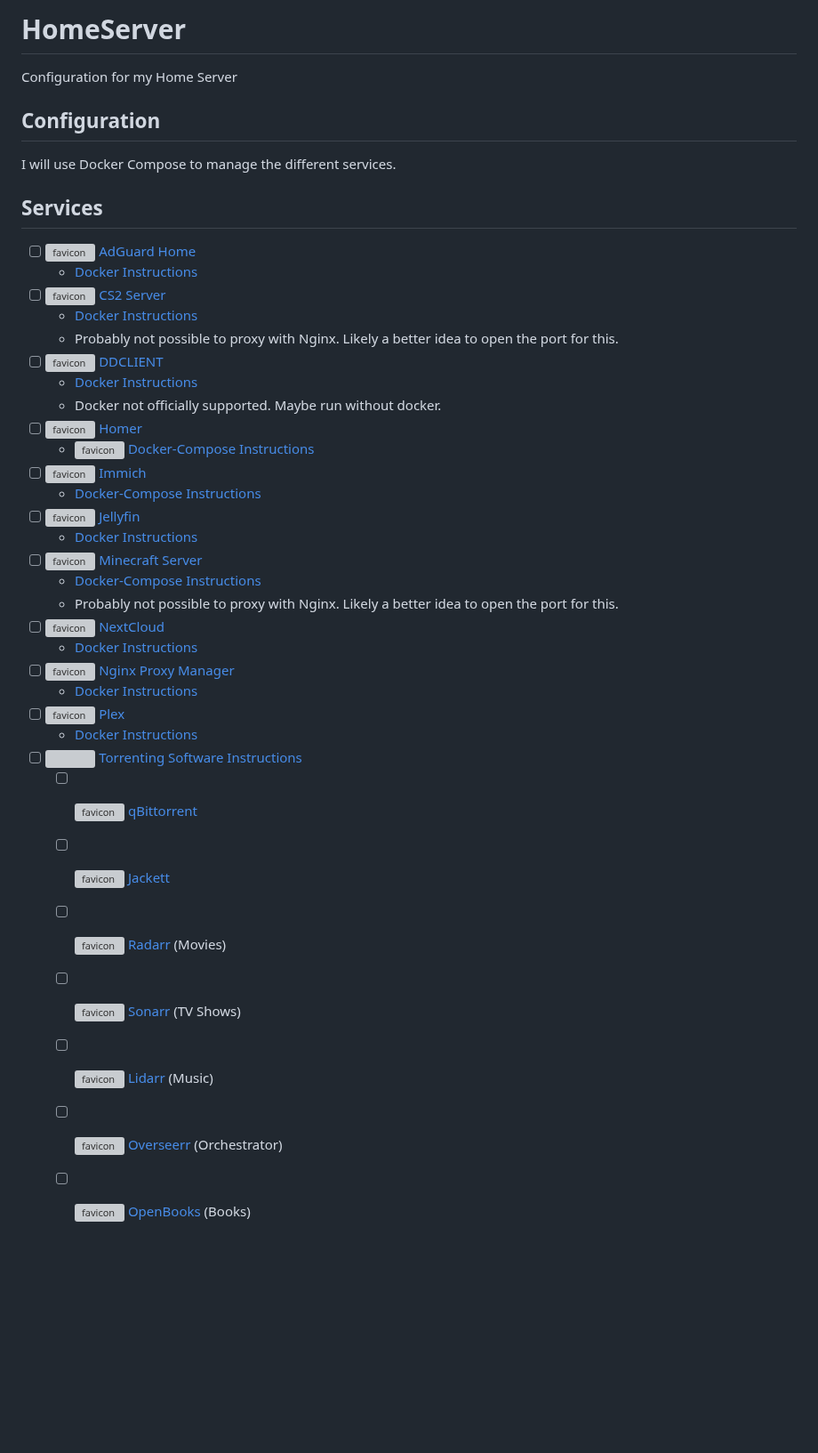
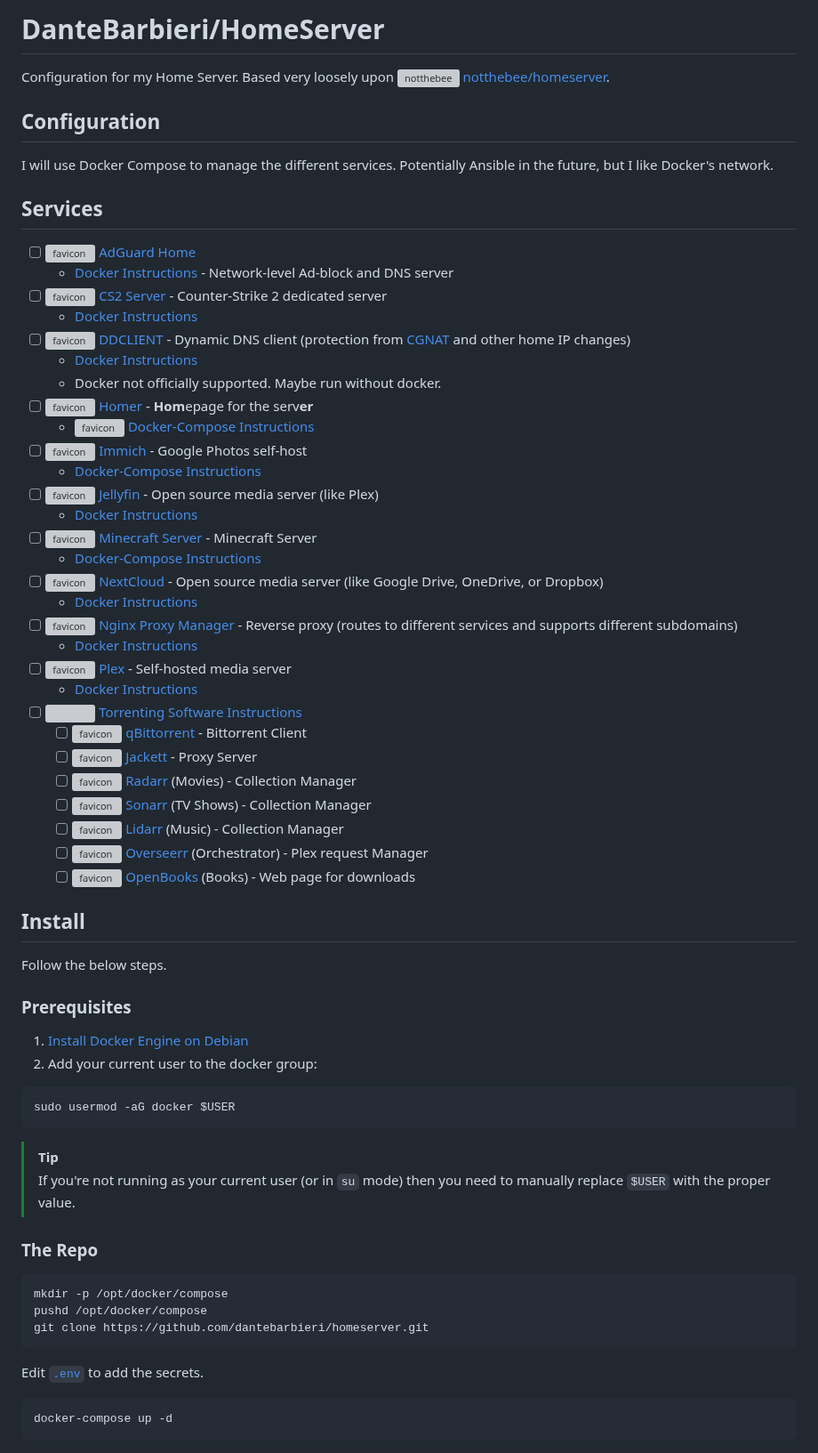
Before and after one commit to dantebarbieri/homeserver, a Markdown page: README.md, the part around the change. Shown at 89% size. Drawn GitHub-style; blank space fills up the shorter version; grey boxes are pictures that could not be loaded.

````diff
--- a/README.md
+++ b/README.md
@@ -1,41 +1,69 @@
-# HomeServer
+# DanteBarbieri/HomeServer
 
-Configuration for my Home Server
+Configuration for my Home Server. Based very loosely upon [<img src="https://avatars.githubusercontent.com/u/30384331" alt="notthebee" height="12"/> notthebee/homeserver](https://github.com/notthebee/homeserver).
 
 ## Configuration
 
-I will use Docker Compose to manage the different services.
+I will use Docker Compose to manage the different services. Potentially Ansible in the future, but I like Docker's network.
 
 ## Services
 
 - [ ] [<img src="https://st.agrd.eu/favicons/adguard/favicon.ico" alt="favicon" height="12"/> AdGuard Home](https://adguard.com/en/adguard-home/overview.html)
-  - [Docker Instructions](https://github.com/AdguardTeam/AdGuardHome/wiki/Docker)
-- [ ] [<img src="https://static.wikia.nocookie.net/logopedia/images/4/49/Counter-Strike_2_%28Icon%29.png/revision/latest?cb=20230330015359" alt="favicon" height="12"/> CS2 Server](https://developer.valvesoftware.com/wiki/Counter-Strike_2/Dedicated_Servers)
+  - [Docker Instructions](https://github.com/AdguardTeam/AdGuardHome/wiki/Docker) - Network-level Ad-block and DNS server
+- [ ] [<img src="https://static.wikia.nocookie.net/logopedia/images/4/49/Counter-Strike_2_%28Icon%29.png/revision/latest?cb=20230330015359" alt="favicon" height="12"/> CS2 Server](https://developer.valvesoftware.com/wiki/Counter-Strike_2/Dedicated_Servers) - Counter-Strike 2 dedicated server
   - [Docker Instructions](https://github.com/joedwards32/CS2)
-  - Probably not possible to proxy with Nginx. Likely a better idea to open the port for this.
-- [ ] [<img src="https://raw.githubusercontent.com/linuxserver/docker-templates/master/linuxserver.io/img/ddclient-logo.png" alt="favicon" height="12"/> DDCLIENT](https://github.com/ddclient/ddclient)
+- [ ] [<img src="https://raw.githubusercontent.com/linuxserver/docker-templates/master/linuxserver.io/img/ddclient-logo.png" alt="favicon" height="12"/> DDCLIENT](https://github.com/ddclient/ddclient) - Dynamic DNS client (protection from [CGNAT](https://en.wikipedia.org/wiki/Carrier-grade_NAT) and other home IP changes)
   - [Docker Instructions](https://github.com/linuxserver/docker-ddclient)
   - Docker not officially supported. Maybe run without docker.
-- [ ] [<img src="https://raw.githubusercontent.com/bastienwirtz/homer/main/public/logo.png" alt="favicon" height="12"/> Homer](https://github.com/bastienwirtz/homer)
+- [ ] [<img src="https://raw.githubusercontent.com/bastienwirtz/homer/main/public/logo.png" alt="favicon" height="12"/> Homer](https://github.com/bastienwirtz/homer) - **Hom**epage for the serv**er**
   - [<img src="https://yt3.googleusercontent.com/ytc/AIdro_kPmbjvdbonj03XjDq5DI5Ottdvtv-S36ylF_d4UA=s176-c-k-c0x00ffffff-no-rj" alt="favicon" height="12"/> Docker-Compose Instructions](https://www.youtube.com/watch?v=f5jNJDaztqk)
-- [ ] [<img src="https://immich.app/img/favicon.png" alt="favicon" height="12"/> Immich](https://immich.app/)
+- [ ] [<img src="https://immich.app/img/favicon.png" alt="favicon" height="12"/> Immich](https://immich.app/) - Google Photos self-host
   - [Docker-Compose Instructions](https://immich.app/docs/install/docker-compose)
-- [ ] [<img src="https://jellyfin.org/images/favicon.ico" alt="favicon" height="12"/> Jellyfin](https://jellyfin.org/)
+- [ ] [<img src="https://jellyfin.org/images/favicon.ico" alt="favicon" height="12"/> Jellyfin](https://jellyfin.org/) - Open source media server (like Plex)
   - [Docker Instructions](https://jellyfin.org/downloads/docker)
-- [ ] [<img src="https://cdn.icon-icons.com/icons2/2699/PNG/512/minecraft_logo_icon_168974.png" alt="favicon" height="12"/> Minecraft Server](https://github.com/itzg/docker-minecraft-server)
+- [ ] [<img src="https://cdn.icon-icons.com/icons2/2699/PNG/512/minecraft_logo_icon_168974.png" alt="favicon" height="12"/> Minecraft Server](https://github.com/itzg/docker-minecraft-server) - Minecraft Server
   - [Docker-Compose Instructions](https://docker-minecraft-server.readthedocs.io/en/latest/#using-docker-compose)
-  - Probably not possible to proxy with Nginx. Likely a better idea to open the port for this.
-- [ ] [<img src="https://nextcloud.com/c/uploads/2022/03/favicon.png" alt="favicon" height="12"/> NextCloud](https://nextcloud.com/)
+- [ ] [<img src="https://nextcloud.com/c/uploads/2022/03/favicon.png" alt="favicon" height="12"/> NextCloud](https://nextcloud.com/) - Open source media server (like Google Drive, OneDrive, or Dropbox)
   - [Docker Instructions](https://github.com/nextcloud/all-in-one)
-- [ ] [<img src="https://nginxproxymanager.com/icon.png" alt="favicon" height="12"/> Nginx Proxy Manager](https://nginxproxymanager.com/)
+- [ ] [<img src="https://nginxproxymanager.com/icon.png" alt="favicon" height="12"/> Nginx Proxy Manager](https://nginxproxymanager.com/) - Reverse proxy (routes to different services and supports different subdomains)
   - [Docker Instructions](https://nginxproxymanager.com/guide/#quick-setup)
-- [ ] [<img src="https://www.plex.tv/wp-content/themes/plex/assets/img/favicons/favicon.ico" alt="favicon" height="12"/> Plex](https://www.plex.tv/)
+- [ ] [<img src="https://www.plex.tv/wp-content/themes/plex/assets/img/favicons/favicon.ico" alt="favicon" height="12"/> Plex](https://www.plex.tv/) - Self-hosted media server
   - [Docker Instructions](https://github.com/plexinc/pms-docker)
 - [ ] [<img src="https://res.cloudinary.com/practicaldev/image/fetch/s--E8ak4Hr1--/c_limit,f_auto,fl_progressive,q_auto,w_32/https://dev-to.s3.us-east-2.amazonaws.com/favicon.ico" height="12"/> Torrenting Software Instructions](https://dev.to/rafaelmagalhaes/home-media-server-with-plex-sonarr-radarr-qbitorrent-and-overseerr-2a84)
-  - [ ] [<img src="https://www.qbittorrent.org/favicon.ico" alt="favicon" height="12"/> qBittorrent](https://www.qbittorrent.org/)
-  - [ ] [<img src="https://cdn-icons-png.flaticon.com/512/3531/3531671.png" alt="favicon" height="12"/> Jackett](https://github.com/Jackett/Jackett)
-  - [ ] [<img src="https://radarr.video/img/favicon.ico" alt="favicon" height="12"/> Radarr](https://radarr.video/) (Movies)
-  - [ ] [<img src="https://sonarr.tv/img/favicon.ico" alt="favicon" height="12"/> Sonarr](https://sonarr.tv/) (TV Shows)
-  - [ ] [<img src="https://lidarr.audio/img/favicon.ico" alt="favicon" height="12"/> Lidarr](https://lidarr.audio/) (Music)
-  - [ ] [<img src="https://overseerr.dev/os_logo_filled.svg" alt="favicon" height="12"/> Overseerr](https://overseerr.dev) (Orchestrator)
-  - [ ] [<img src="https://cdn-icons-png.flaticon.com/256/864/864685.png" alt="favicon" height="12"/> OpenBooks](https://github.com/evan-buss/openbooks) (Books)
+  - [ ] [<img src="https://www.qbittorrent.org/favicon.ico" alt="favicon" height="12"/> qBittorrent](https://www.qbittorrent.org/) - Bittorrent Client
+  - [ ] [<img src="https://cdn-icons-png.flaticon.com/512/3531/3531671.png" alt="favicon" height="12"/> Jackett](https://github.com/Jackett/Jackett) - Proxy Server
+  - [ ] [<img src="https://radarr.video/img/favicon.ico" alt="favicon" height="12"/> Radarr](https://radarr.video/) (Movies) - Collection Manager
+  - [ ] [<img src="https://sonarr.tv/img/favicon.ico" alt="favicon" height="12"/> Sonarr](https://sonarr.tv/) (TV Shows) - Collection Manager
+  - [ ] [<img src="https://lidarr.audio/img/favicon.ico" alt="favicon" height="12"/> Lidarr](https://lidarr.audio/) (Music) - Collection Manager
+  - [ ] [<img src="https://overseerr.dev/os_logo_filled.svg" alt="favicon" height="12"/> Overseerr](https://overseerr.dev) (Orchestrator) - Plex request Manager
+  - [ ] [<img src="https://cdn-icons-png.flaticon.com/256/864/864685.png" alt="favicon" height="12"/> OpenBooks](https://github.com/evan-buss/openbooks) (Books) - Web page for downloads
+
+## Install
+
+Follow the below steps.
+
+### Prerequisites
+
+1. [Install Docker Engine on Debian](https://docs.docker.com/engine/install/debian/)
+2. Add your current user to the docker group:
+
+```bash
+sudo usermod -aG docker $USER
+```
+
+> [!TIP]
+> If you're not running as your current user (or in `su` mode) then you need to manually replace `$USER` with the proper value.
+
+### The Repo
+
+```bash
+mkdir -p /opt/docker/compose
+pushd /opt/docker/compose
+git clone https://github.com/dantebarbieri/homeserver.git
+```
+
+Edit [`.env`](.env) to add the secrets.
+
+```bash
+docker-compose up -d
+```
````
